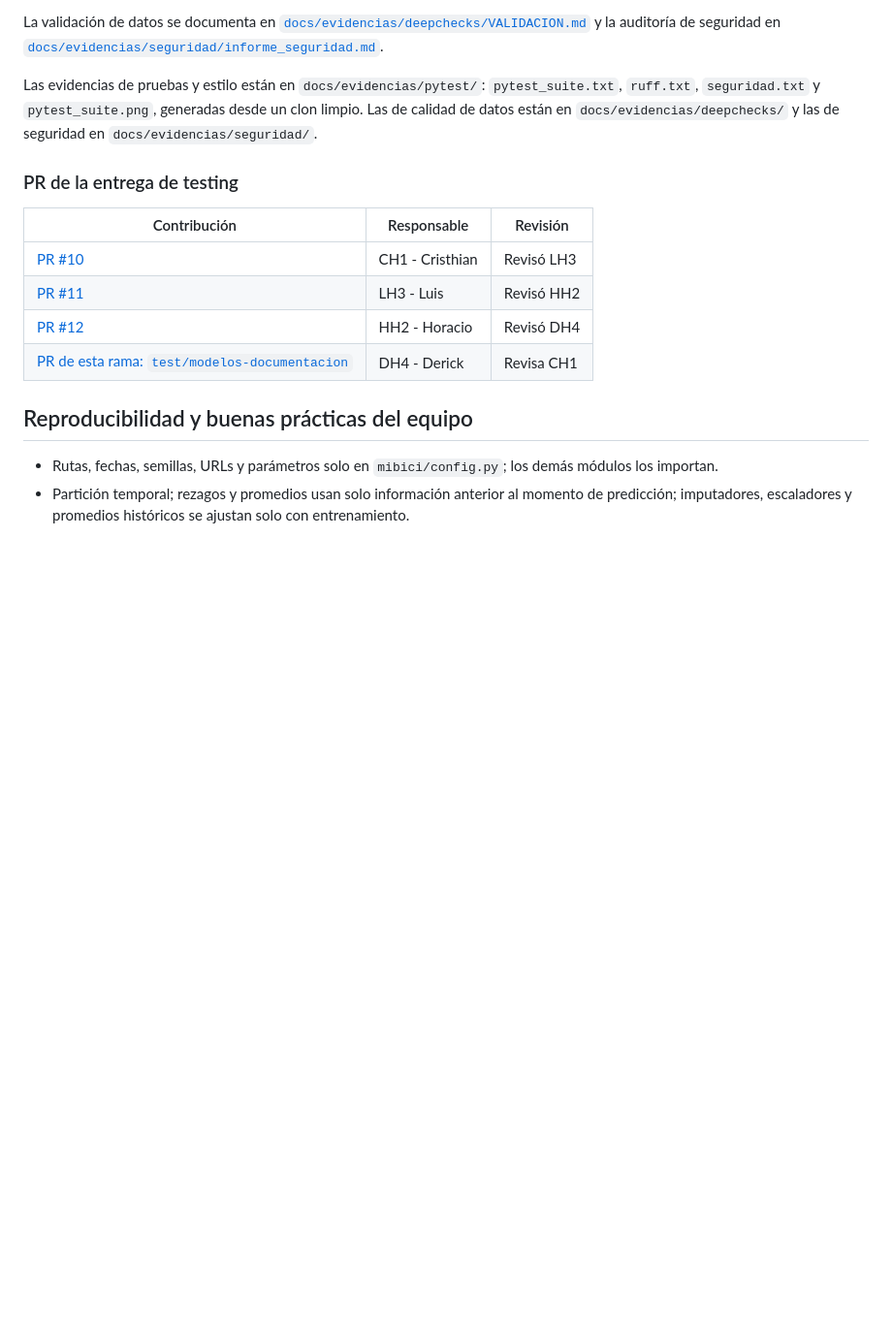
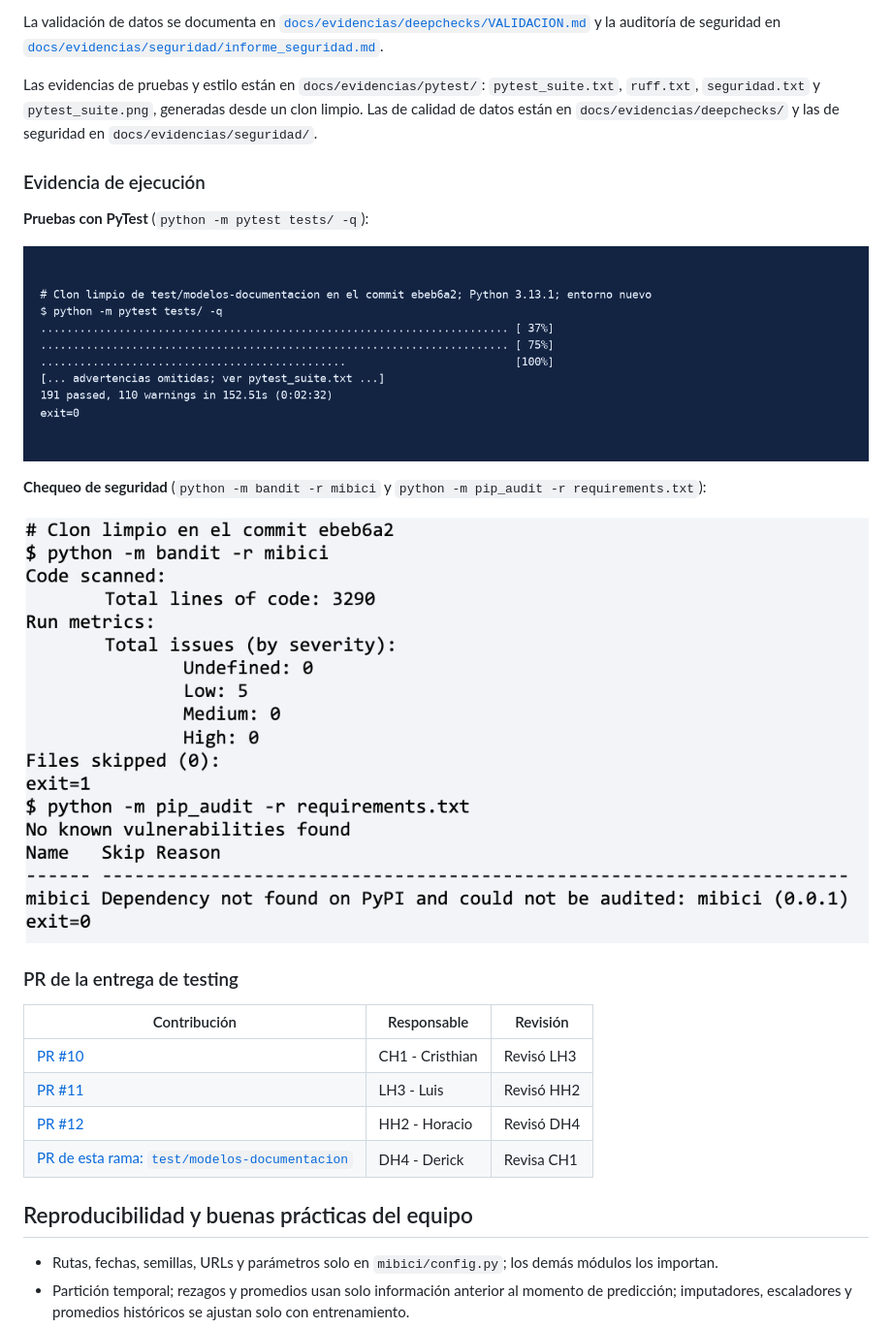
Before and after one commit to CristhianHernandez/TC5061-Proyecto-Equipo16, a Markdown page: README.md, the part around the change. Shown at 97% size. Drawn GitHub-style; pictures changed too: docs/evidencias/seguridad/seguridad_ejecucion_1.png (added); blank space fills up the shorter version.

Commit message:
docs(readme): agregar capturas de pruebas y del chequeo de seguridad

```diff
--- a/README.md
+++ b/README.md
@@ -378,6 +378,16 @@ Las evidencias de pruebas y estilo están en `docs/evidencias/pytest/`:
 Las de calidad de datos están en `docs/evidencias/deepchecks/` y las de seguridad en
 `docs/evidencias/seguridad/`.
 
+### Evidencia de ejecución
+
+**Pruebas con PyTest** (`python -m pytest tests/ -q`):
+
+![Ejecución de la suite de PyTest](docs/evidencias/pytest/pytest_suite.png)
+
+**Chequeo de seguridad** (`python -m bandit -r mibici` y `python -m pip_audit -r requirements.txt`):
+
+![Ejecución de bandit y pip-audit](docs/evidencias/seguridad/seguridad_ejecucion_1.png)
+
 ### PR de la entrega de testing
 
 | Contribución | Responsable | Revisión |
```
